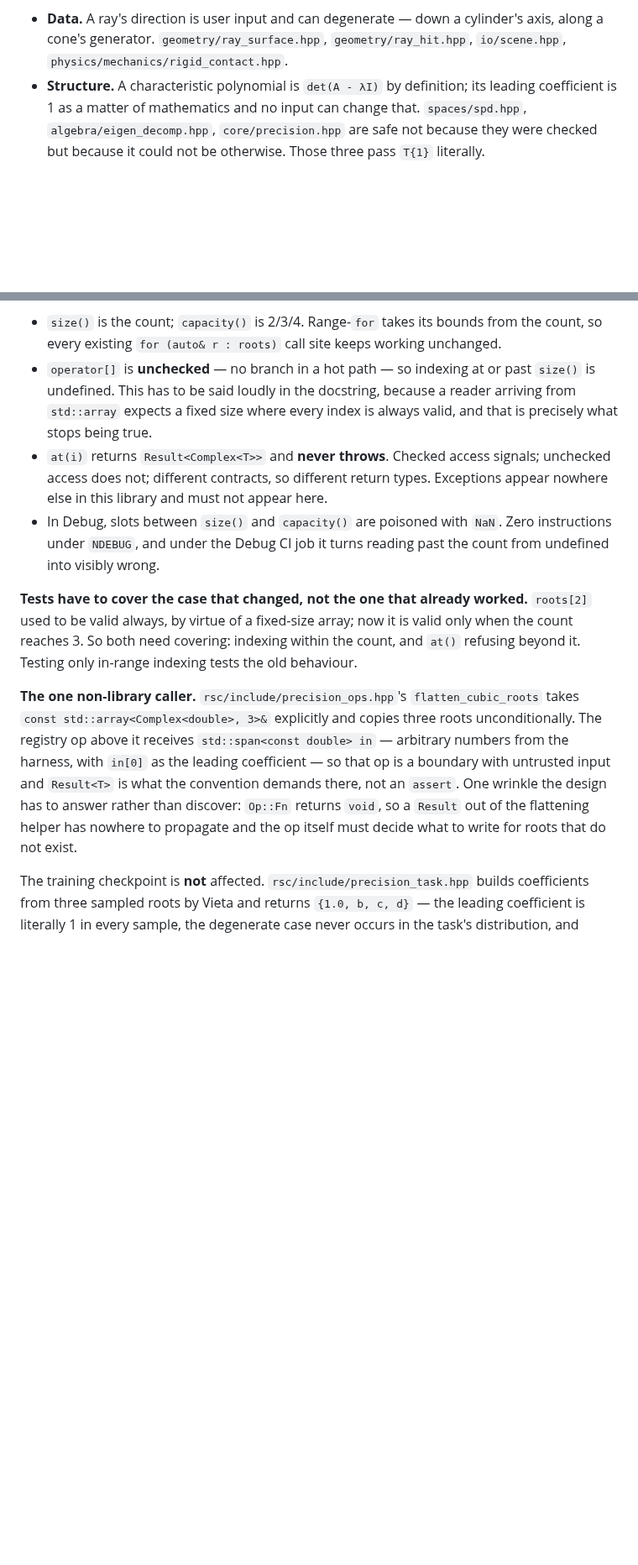
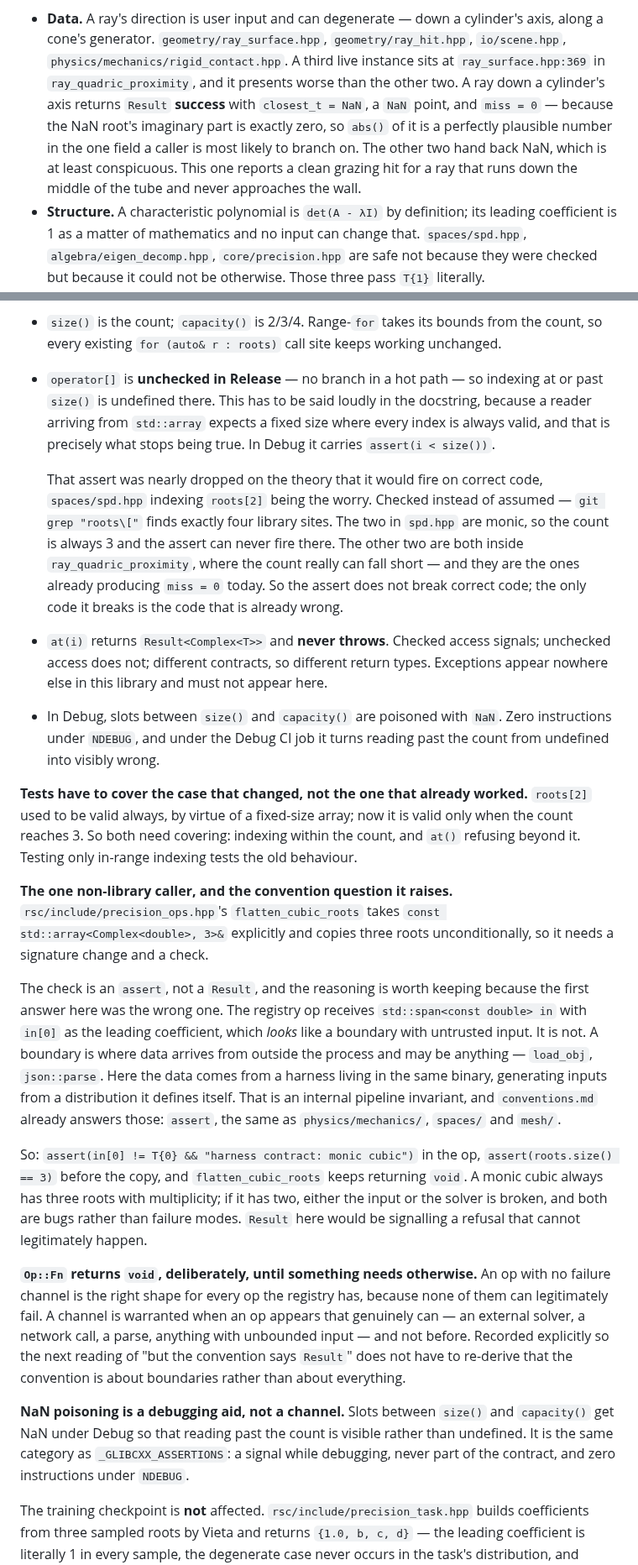
Before and after one commit to Vaniell0/spatium, a Markdown page: docs/ROADMAP.md, 2 parts joined by grey strips. Shown at 84% size. Rendered like a GitHub page; blank space fills up the shorter version.

Commit message:
Correct the RSC convention call, and a third live instance
Three corrections to the settled solver design, all from checking rather
than reasoning.

The RSC op is not a boundary. It looked like one -- it takes a
std::span<const double> with the leading coefficient in it -- but the
data comes from a harness in the same binary generating inputs from a
distribution it defines itself. That is an internal pipeline invariant,
and conventions.md already answers those with assert, the same as
physics/mechanics/, spaces/ and mesh/. A monic cubic always has three
roots with multiplicity; if it has two, the input or the solver is
broken, and both are bugs rather than failure modes, so Result would be
signalling a refusal that cannot legitimately happen.
flatten_cubic_roots keeps returning void, not because a Result has
nowhere to go, but because there is nothing to propagate.

Op::Fn staying void is recorded with its condition, so the next reading
of "but the convention says Result" does not re-derive from scratch that
the convention is about boundaries rather than about everything.

git grep "roots[" instead of assuming. Four library sites, not the two
the earlier note claimed, and the classification was wrong in the
direction that matters: ray_surface.hpp both iterates and indexes, and
its indexing sits on the data side where degeneracy is possible.
ray_quadric_proximity on a ray down a cylinder's axis returns Result
success with closest_t = NaN, a NaN point, and miss = 0 -- the NaN root's
imaginary part is exactly zero, so abs() of it is a plausible number in
the one field a caller branches on. A third instance of the same defect,
and the worst-presenting: the other two hand back NaN, which is at least
conspicuous.

That settles the operator[] question the other way round. The Debug
assert was nearly dropped on the theory it would fire on correct code;
spd.hpp is monic so its count is always 3 and the assert can never fire
there, while the only sites where it can fire are the two already
producing miss = 0. It does not break correct code -- the only code it
breaks is already wrong.

Co-Authored-By: Claude Opus 5 <noreply@anthropic.com>
Claude-Session: https://claude.ai/code/session_01PV24p4UXUE7Uoni9GP7Lzd

```diff
--- a/docs/ROADMAP.md
+++ b/docs/ROADMAP.md
@@ -431,6 +431,15 @@ and safe exactly where it is *structure*.
 - **Data.** A ray's direction is user input and can degenerate — down a
   cylinder's axis, along a cone's generator. `geometry/ray_surface.hpp`,
   `geometry/ray_hit.hpp`, `io/scene.hpp`, `physics/mechanics/rigid_contact.hpp`.
+  A third live instance sits at `ray_surface.hpp:369` in
+  `ray_quadric_proximity`, and it presents worse than the other two. A ray
+  down a cylinder's axis returns `Result` **success** with
+  `closest_t = NaN`, a `NaN` point, and `miss = 0` — because the NaN root's
+  imaginary part is exactly zero, so `abs()` of it is a perfectly plausible
+  number in the one field a caller is most likely to branch on. The other
+  two hand back NaN, which is at least conspicuous. This one reports a
+  clean grazing hit for a ray that runs down the middle of the tube and
+  never approaches the wall.
 - **Structure.** A characteristic polynomial is `det(A - λI)` by
   definition; its leading coefficient is 1 as a matter of mathematics and
   no input can change that. `spaces/spd.hpp`, `algebra/eigen_decomp.hpp`,
@@ -448,11 +457,22 @@ allocation — it must be able to say "one root" where the degree collapsed.
 - `size()` is the count; `capacity()` is 2/3/4. Range-`for` takes its
   bounds from the count, so every existing `for (auto& r : roots)` call
   site keeps working unchanged.
-- `operator[]` is **unchecked** — no branch in a hot path — so indexing at
-  or past `size()` is undefined. This has to be said loudly in the
-  docstring, because a reader arriving from `std::array` expects a fixed
-  size where every index is always valid, and that is precisely what
-  stops being true.
+- `operator[]` is **unchecked in Release** — no branch in a hot path — so
+  indexing at or past `size()` is undefined there. This has to be said
+  loudly in the docstring, because a reader arriving from `std::array`
+  expects a fixed size where every index is always valid, and that is
+  precisely what stops being true. In Debug it carries
+  `assert(i < size())`.
+
+  That assert was nearly dropped on the theory that it would fire on
+  correct code, `spaces/spd.hpp` indexing `roots[2]` being the worry.
+  Checked instead of assumed — `git grep "roots\["` finds exactly four
+  library sites. The two in `spd.hpp` are monic, so the count is always 3
+  and the assert can never fire there. The other two are both inside
+  `ray_quadric_proximity`, where the count really can fall short — and
+  they are the ones already producing `miss = 0` today. So the assert does
+  not break correct code; the only code it breaks is the code that is
+  already wrong.
 - `at(i)` returns `Result<Complex<T>>` and **never throws**. Checked
   access signals; unchecked access does not; different contracts, so
   different return types. Exceptions appear nowhere else in this library
@@ -467,16 +487,43 @@ array; now it is valid only when the count reaches 3. So both need
 covering: indexing within the count, and `at()` refusing beyond it.
 Testing only in-range indexing tests the old behaviour.
 
-**The one non-library caller.** `rsc/include/precision_ops.hpp`'s
-`flatten_cubic_roots` takes `const std::array<Complex<double>, 3>&`
-explicitly and copies three roots unconditionally. The registry op above
-it receives `std::span<const double> in` — arbitrary numbers from the
-harness, with `in[0]` as the leading coefficient — so that op is a
-boundary with untrusted input and `Result<T>` is what the convention
-demands there, not an `assert`. One wrinkle the design has to answer
-rather than discover: `Op::Fn` returns `void`, so a `Result` out of the
-flattening helper has nowhere to propagate and the op itself must decide
-what to write for roots that do not exist.
+**The one non-library caller, and the convention question it raises.**
+`rsc/include/precision_ops.hpp`'s `flatten_cubic_roots` takes
+`const std::array<Complex<double>, 3>&` explicitly and copies three roots
+unconditionally, so it needs a signature change and a check.
+
+The check is an `assert`, not a `Result`, and the reasoning is worth
+keeping because the first answer here was the wrong one. The registry op
+receives `std::span<const double> in` with `in[0]` as the leading
+coefficient, which *looks* like a boundary with untrusted input. It is
+not. A boundary is where data arrives from outside the process and may be
+anything — `load_obj`, `json::parse`. Here the data comes from a harness
+living in the same binary, generating inputs from a distribution it
+defines itself. That is an internal pipeline invariant, and
+`conventions.md` already answers those: `assert`, the same as
+`physics/mechanics/`, `spaces/` and `mesh/`.
+
+So: `assert(in[0] != T{0} && "harness contract: monic cubic")` in the op,
+`assert(roots.size() == 3)` before the copy, and `flatten_cubic_roots`
+keeps returning `void`. A monic cubic always has three roots with
+multiplicity; if it has two, either the input or the solver is broken,
+and both are bugs rather than failure modes. `Result` here would be
+signalling a refusal that cannot legitimately happen.
+
+**`Op::Fn` returns `void`, deliberately, until something needs otherwise.**
+An op with no failure channel is the right shape for every op the registry
+has, because none of them can legitimately fail. A channel is warranted
+when an op appears that genuinely can — an external solver, a network
+call, a parse, anything with unbounded input — and not before. Recorded
+explicitly so the next reading of "but the convention says `Result`"
+does not have to re-derive that the convention is about boundaries rather
+than about everything.
+
+**NaN poisoning is a debugging aid, not a channel.** Slots between
+`size()` and `capacity()` get NaN under Debug so that reading past the
+count is visible rather than undefined. It is the same category as
+`_GLIBCXX_ASSERTIONS`: a signal while debugging, never part of the
+contract, and zero instructions under `NDEBUG`.
 
 The training checkpoint is **not** affected. `rsc/include/precision_task.hpp`
 builds coefficients from three sampled roots by Vieta and returns
```
